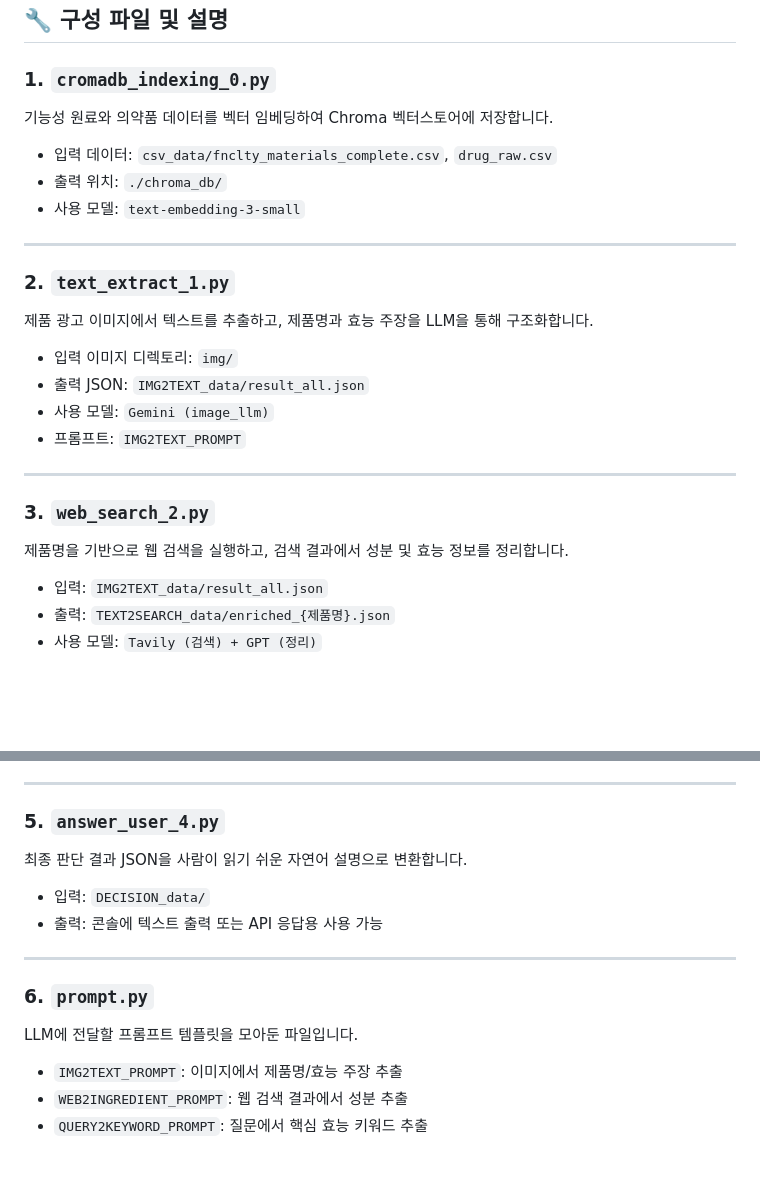
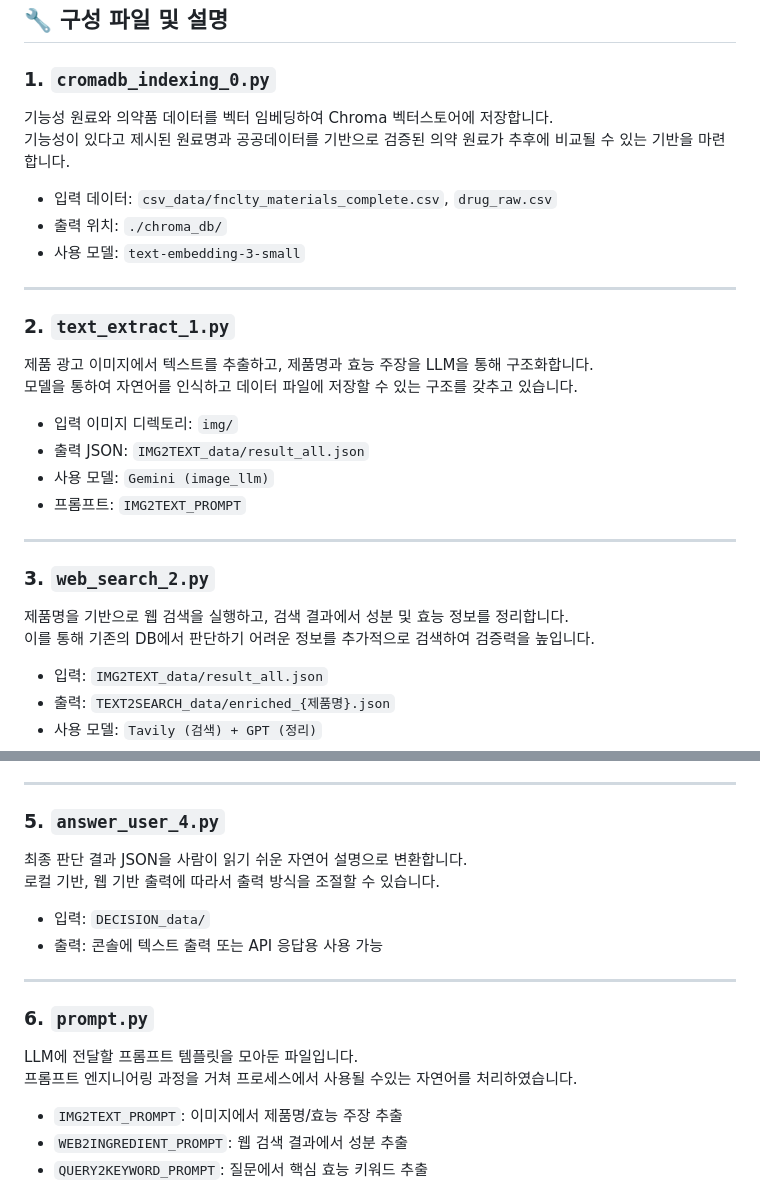
Before and after one commit to medicalBiobyte/demo-repository, a Markdown page: README.md, 2 parts joined by grey strips. GitHub-like rendering; blank space fills up the shorter version.

```diff
--- a/README.md
+++ b/README.md
@@ -7,7 +8,8 @@
 ## 🔧 구성 파일 및 설명
 
 ### 1. `cromadb_indexing_0.py`
-기능성 원료와 의약품 데이터를 벡터 임베딩하여 Chroma 벡터스토어에 저장합니다.
+기능성 원료와 의약품 데이터를 벡터 임베딩하여 Chroma 벡터스토어에 저장합니다. <br/>
+기능성이 있다고 제시된 원료명과 공공데이터를 기반으로 검증된 의약 원료가 추후에 비교될 수 있는 기반을 마련합니다.
 - 입력 데이터: `csv_data/fnclty_materials_complete.csv`, `drug_raw.csv`
 - 출력 위치: `./chroma_db/`
 - 사용 모델: `text-embedding-3-small`
@@ -15,7 +17,8 @@
 ---
 
 ### 2. `text_extract_1.py`
-제품 광고 이미지에서 텍스트를 추출하고, 제품명과 효능 주장을 LLM을 통해 구조화합니다.
+제품 광고 이미지에서 텍스트를 추출하고, 제품명과 효능 주장을 LLM을 통해 구조화합니다. <br/>
+모델을 통하여 자연어를 인식하고 데이터 파일에 저장할 수 있는 구조를 갖추고 있습니다.
 - 입력 이미지 디렉토리: `img/`
 - 출력 JSON: `IMG2TEXT_data/result_all.json`
 - 사용 모델: `Gemini (image_llm)`
@@ -24,7 +27,8 @@
 ---
 
 ### 3. `web_search_2.py`
-제품명을 기반으로 웹 검색을 실행하고, 검색 결과에서 성분 및 효능 정보를 정리합니다.
+제품명을 기반으로 웹 검색을 실행하고, 검색 결과에서 성분 및 효능 정보를 정리합니다. <br/>
+이를 통해 기존의 DB에서 판단하기 어려운 정보를 추가적으로 검색하여 검증력을 높입니다.
 - 입력: `IMG2TEXT_data/result_all.json`
 - 출력: `TEXT2SEARCH_data/enriched_{제품명}.json`
 - 사용 모델: `Tavily (검색) + GPT (정리)`
@@ -42,14 +46,16 @@
 ---
 
 ### 5. `answer_user_4.py`
-최종 판단 결과 JSON을 사람이 읽기 쉬운 자연어 설명으로 변환합니다.
+최종 판단 결과 JSON을 사람이 읽기 쉬운 자연어 설명으로 변환합니다. <br/>
+로컬 기반, 웹 기반 출력에 따라서 출력 방식을 조절할 수 있습니다.
 - 입력: `DECISION_data/`
 - 출력: 콘솔에 텍스트 출력 또는 API 응답용 사용 가능
 
 ---
 
 ### 6. `prompt.py`
-LLM에 전달할 프롬프트 템플릿을 모아둔 파일입니다.
+LLM에 전달할 프롬프트 템플릿을 모아둔 파일입니다. <br/>
+프롬프트 엔지니어링 과정을 거쳐 프로세스에서 사용될 수있는 자연어를 처리하였습니다.
 - `IMG2TEXT_PROMPT`: 이미지에서 제품명/효능 주장 추출
 - `WEB2INGREDIENT_PROMPT`: 웹 검색 결과에서 성분 추출
 - `QUERY2KEYWORD_PROMPT`: 질문에서 핵심 효능 키워드 추출
```
Also changed, not shown: other parts of README.md (+2 -1 lines).
